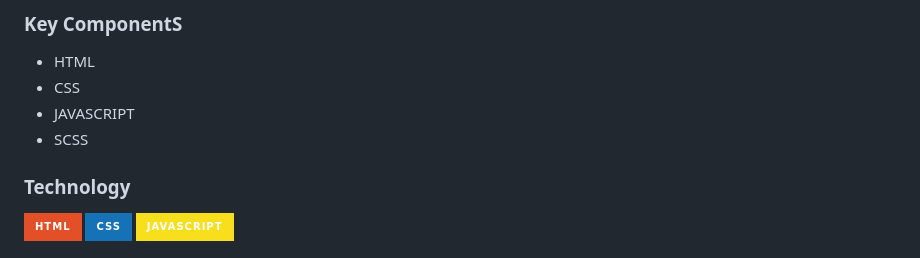
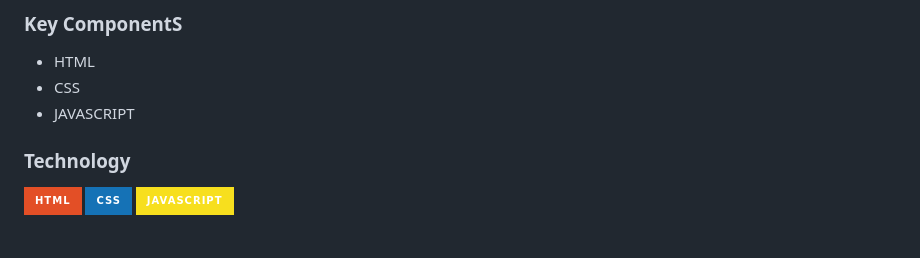
Before and after one commit to Seanmojica17/WD-Hands-On-2, a Markdown page: readme.md, the part around the change. GitHub-like rendering; badges without logos.

```diff
--- a/readme.md
+++ b/readme.md
@@ -64,7 +64,6 @@ Guiding Question:
 - HTML
 - CSS
 - JAVASCRIPT
-- SCSS
 
 ### Technology
 <!-- TODO: List of Technology Used -->
```
